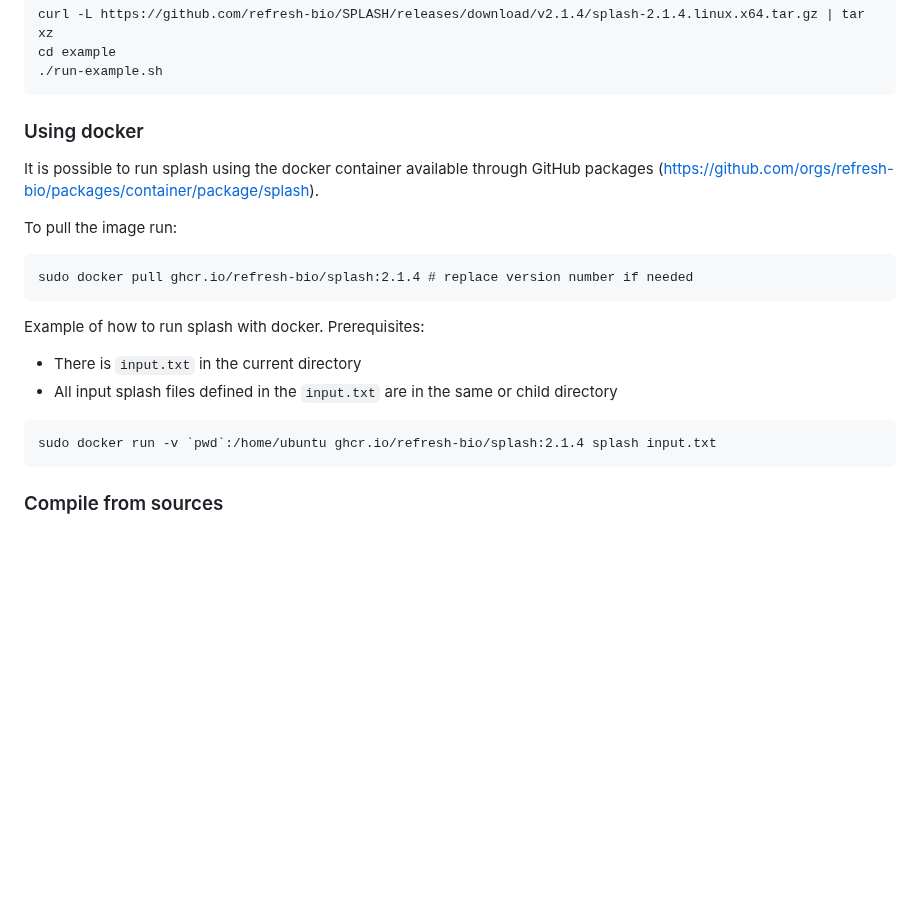
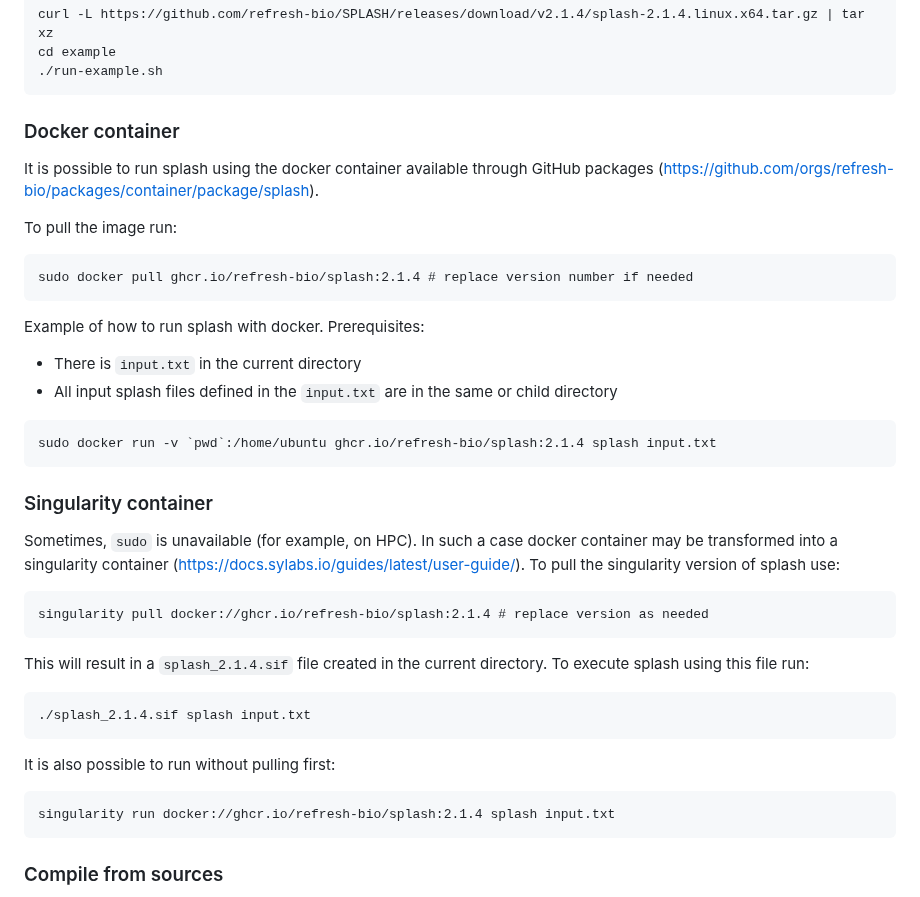
Before and after one commit to refresh-bio/SPLASH, a Markdown page: README.md, the part around the change. Drawn GitHub-style; blank space fills up the shorter version.

````diff
--- a/README.md
+++ b/README.md
@@ -33,7 +33,7 @@ cd example
 ./run-example.sh
 ```
 
-### Using docker
+### Docker container
 It is possible to run splash using the docker container available through GitHub packages (https://github.com/orgs/refresh-bio/packages/container/package/splash).
 
 To pull the image run:
@@ -47,6 +47,24 @@ Prerequisites:
 ```
 sudo docker run -v `pwd`:/home/ubuntu ghcr.io/refresh-bio/splash:2.1.4 splash input.txt
 ```
+
+### Singularity container
+Sometimes, `sudo` is unavailable (for example, on HPC).
+In such a case docker container may be transformed into a singularity container (https://docs.sylabs.io/guides/latest/user-guide/).
+To pull the singularity version of splash use:
+```
+singularity pull docker://ghcr.io/refresh-bio/splash:2.1.4 # replace version as needed
+```
+This will result in a `splash_2.1.4.sif` file created in the current directory.
+To execute splash using this file run:
+```
+./splash_2.1.4.sif splash input.txt
+```
+It is also possible to run without pulling first:
+```
+singularity run docker://ghcr.io/refresh-bio/splash:2.1.4 splash input.txt
+```
+
 ### Compile from sources
 SPLASH is implemented as several applications written in the C++ programming language and a Python wrapper to run the whole pipeline.
 Currently, the software may be used only under Linux.
````
